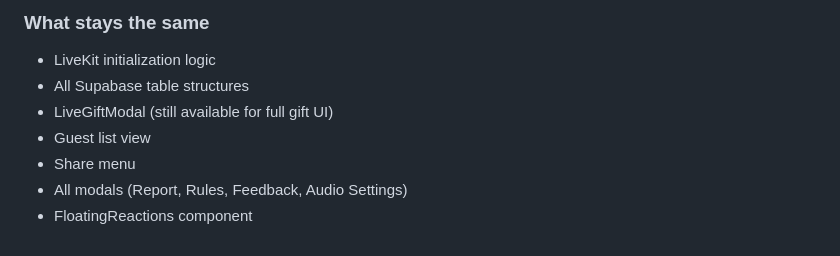
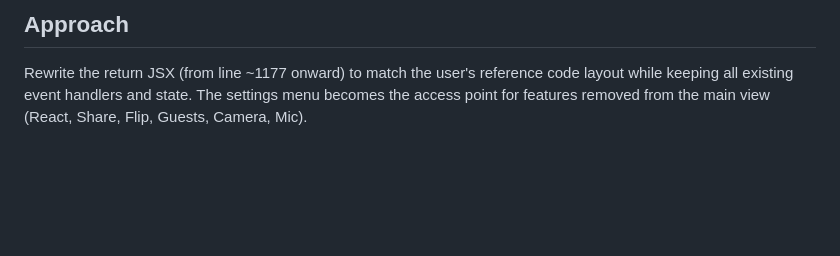
Before and after one commit to donvip1/feedinbeta, a Markdown page: .lovable/plan.md, the part around one of its changes. Rendered like a GitHub page; blank space fills up the shorter version.

```diff
--- a/.lovable/plan.md
+++ b/.lovable/plan.md
@@ -58,9 +56,3 @@
 
-### What stays the same
-- LiveKit initialization logic
-- All Supabase table structures
-- LiveGiftModal (still available for full gift UI)
-- Guest list view
-- Share menu
-- All modals (Report, Rules, Feedback, Audio Settings)
-- FloatingReactions component
+## Approach
+Rewrite the return JSX (from line ~1177 onward) to match the user's reference code layout while keeping all existing event handlers and state. The settings menu becomes the access point for features removed from the main view (React, Share, Flip, Guests, Camera, Mic).
```
Also changed, not shown: other parts of .lovable/plan.md (+41 -43 lines).
